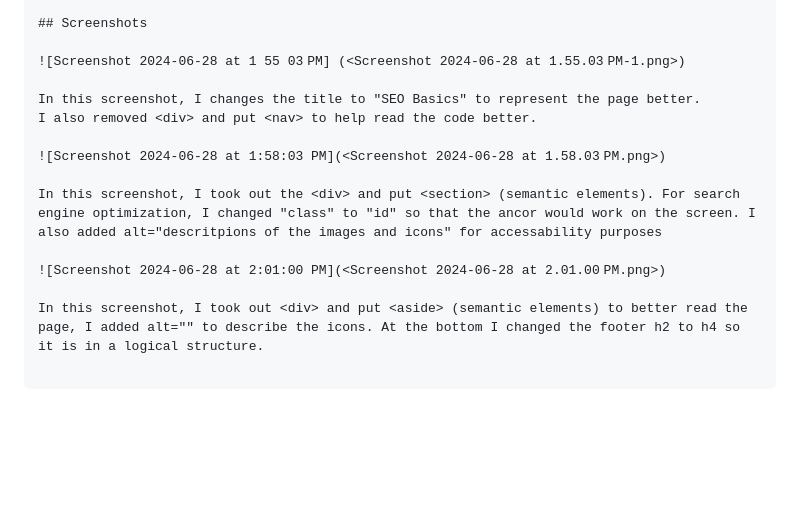
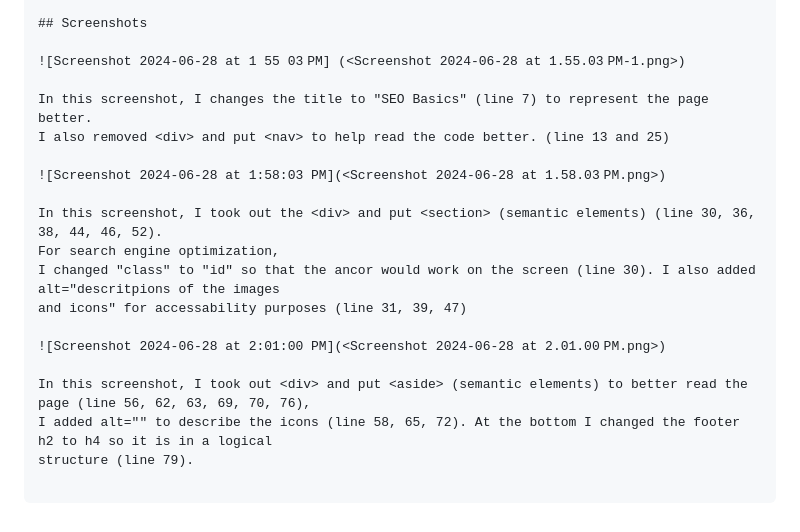
Before and after one commit to bwolkoys/urban-octo-telegram1, a Markdown page: README.md, the part around the change. GitHub-like rendering; blank space fills up the shorter version.

Commit message:
added lines to specify screenshot descriptions

```diff
--- a/README.md
+++ b/README.md
@@ -50,13 +50,18 @@ You are required to submit the following for review:
 
 ![Screenshot 2024-06-28 at 1 55 03 PM] (<Screenshot 2024-06-28 at 1.55.03 PM-1.png>)
 
-In this screenshot, I changes the title to "SEO Basics" to represent the page better.
-I also removed <div> and put <nav> to help read the code better.
+In this screenshot, I changes the title to "SEO Basics" (line 7) to represent the page better.
+I also removed <div> and put <nav> to help read the code better. (line 13 and 25)
 
 ![Screenshot 2024-06-28 at 1:58:03 PM](<Screenshot 2024-06-28 at 1.58.03 PM.png>)
 
-In this screenshot, I took out the <div> and put <section> (semantic elements). For search engine optimization, I changed "class" to "id" so that the ancor would work on the screen. I also added alt="descritpions of the images and icons" for accessability purposes
+In this screenshot, I took out the <div> and put <section> (semantic elements) (line 30, 36, 38, 44, 46, 52).
+For search engine optimization,
+I changed "class" to "id" so that the ancor would work on the screen (line 30). I also added alt="descritpions of the images
+and icons" for accessability purposes (line 31, 39, 47)
 
 ![Screenshot 2024-06-28 at 2:01:00 PM](<Screenshot 2024-06-28 at 2.01.00 PM.png>)
 
-In this screenshot, I took out <div> and put <aside> (semantic elements) to better read the page, I added alt="" to describe the icons. At the bottom I changed the footer h2 to h4 so it is in a logical structure.
+In this screenshot, I took out <div> and put <aside> (semantic elements) to better read the page (line 56, 62, 63, 69, 70, 76),
+I added alt="" to describe the icons (line 58, 65, 72). At the bottom I changed the footer h2 to h4 so it is in a logical
+structure (line 79).
```
